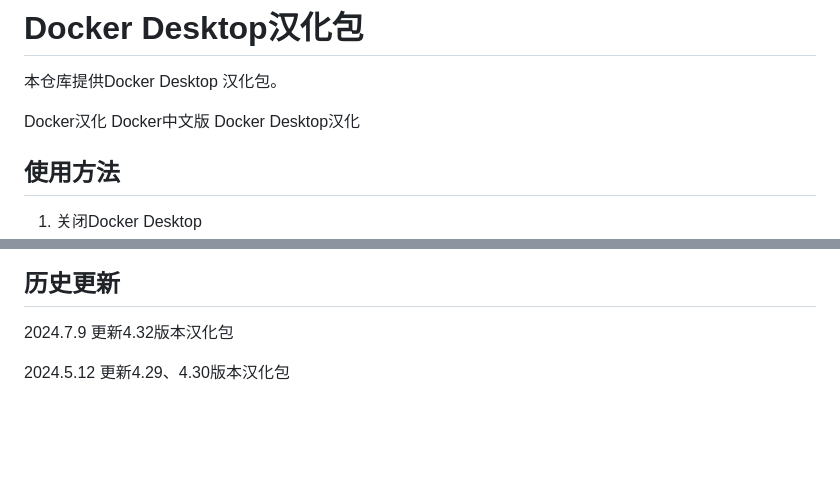
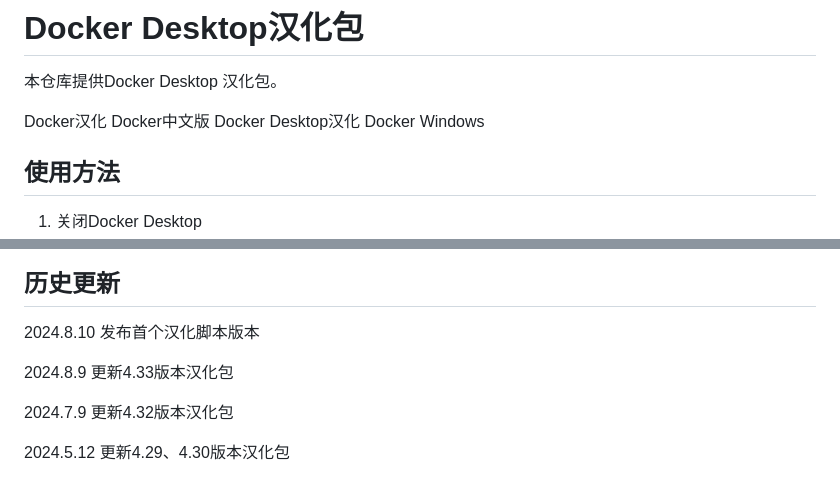
Before and after one commit to asxez/DockerDesktop-CN, a Markdown page: ReadMe.md, 2 parts joined by grey strips. Drawn GitHub-style; blank space fills up the shorter version.

```diff
--- a/ReadMe.md
+++ b/ReadMe.md
@@ -1,7 +1,7 @@
 # Docker Desktop汉化包
 本仓库提供Docker Desktop 汉化包。
 
-Docker汉化  Docker中文版  Docker Desktop汉化
+Docker汉化  Docker中文版  Docker Desktop汉化 Docker Windows
 
 ## 使用方法
 1. 关闭Docker Desktop
@@ -17,5 +16,9 @@ Docker汉化  Docker中文版  Docker Desktop汉化
 
 ## 历史更新
+2024.8.10 发布首个汉化脚本版本
+
+2024.8.9 更新4.33版本汉化包
+
 2024.7.9 更新4.32版本汉化包
 
 2024.5.12 更新4.29、4.30版本汉化包
```
Also changed, not shown: other parts of ReadMe.md (+4 -5 lines), images/4.33/1.png (added), images/4.33/2.png (added), images/4.33/3.png (added), images/4.33/4.png (added), 1 other file.
